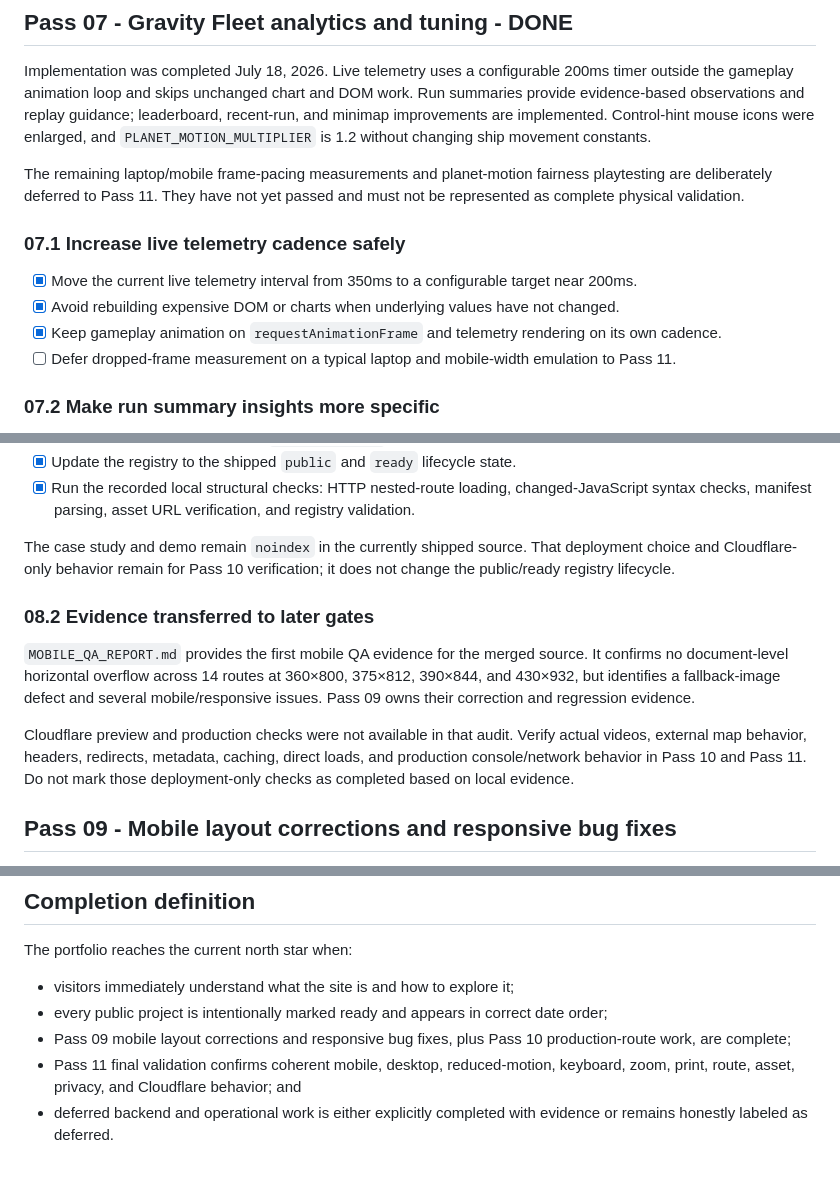
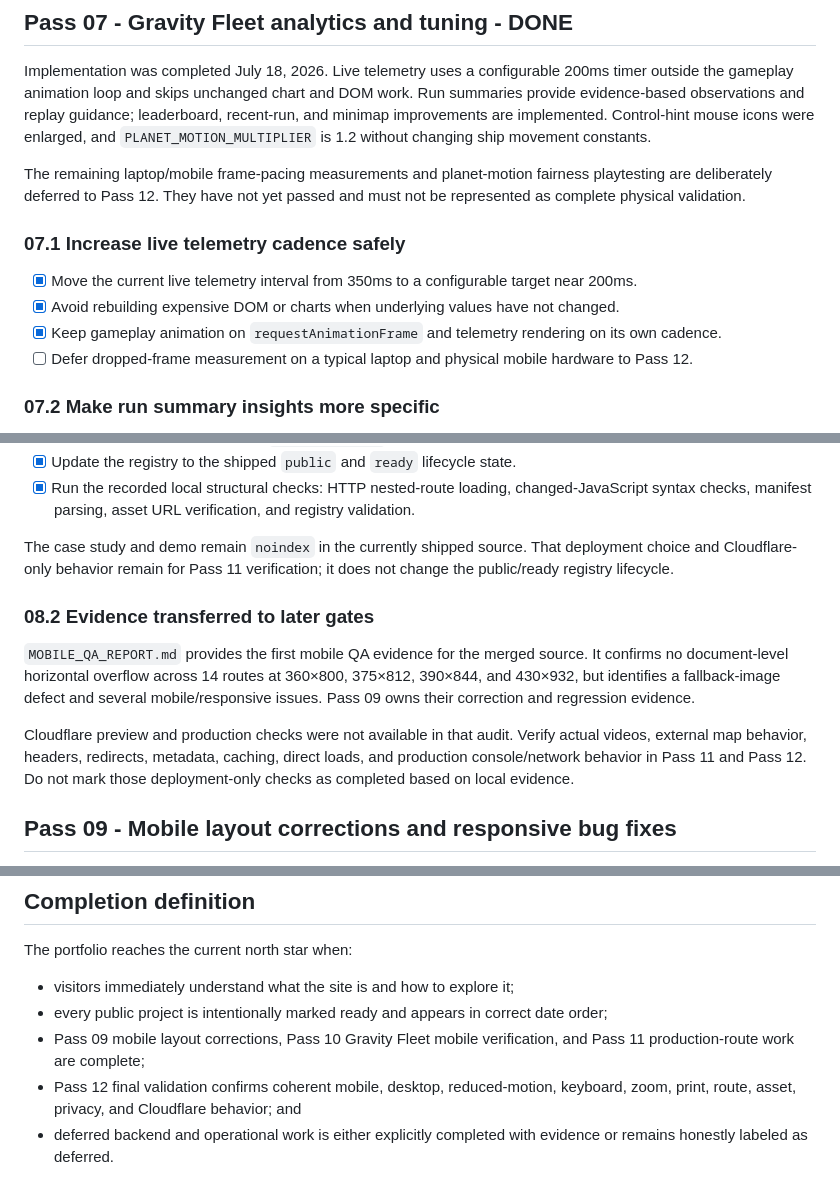
Before and after one commit to Joey-VW/Portfolio, a Markdown page: PORTFOLIO_ROADMAP.md, 3 parts joined by grey strips. GitHub-like rendering.

```diff
--- a/PORTFOLIO_ROADMAP.md
+++ b/PORTFOLIO_ROADMAP.md
@@ -386,14 +388,14 @@ Acceptance criteria for Pass 06:
 
 Implementation was completed July 18, 2026. Live telemetry uses a configurable 200ms timer outside the gameplay animation loop and skips unchanged chart and DOM work. Run summaries provide evidence-based observations and replay guidance; leaderboard, recent-run, and minimap improvements are implemented. Control-hint mouse icons were enlarged, and `PLANET_MOTION_MULTIPLIER` is 1.2 without changing ship movement constants.
 
-The remaining laptop/mobile frame-pacing measurements and planet-motion fairness playtesting are deliberately deferred to Pass 11. They have not yet passed and must not be represented as complete physical validation.
+The remaining laptop/mobile frame-pacing measurements and planet-motion fairness playtesting are deliberately deferred to Pass 12. They have not yet passed and must not be represented as complete physical validation.
 
 ### 07.1 Increase live telemetry cadence safely
 
 - [x] Move the current live telemetry interval from 350ms to a configurable target near 200ms.
 - [x] Avoid rebuilding expensive DOM or charts when underlying values have not changed.
 - [x] Keep gameplay animation on `requestAnimationFrame` and telemetry rendering on its own cadence.
-- [ ] Defer dropped-frame measurement on a typical laptop and mobile-width emulation to Pass 11.
+- [ ] Defer dropped-frame measurement on a typical laptop and physical mobile hardware to Pass 12.
 
 ### 07.2 Make run summary insights more specific
 
@@ -497,13 +499,13 @@ Do not perform additional fictionalization, anonymization, simplification, place
 - [x] Update the registry to the shipped `public` and `ready` lifecycle state.
 - [x] Run the recorded local structural checks: HTTP nested-route loading, changed-JavaScript syntax checks, manifest parsing, asset URL verification, and registry validation.
 
-The case study and demo remain `noindex` in the currently shipped source. That deployment choice and Cloudflare-only behavior remain for Pass 10 verification; it does not change the public/ready registry lifecycle.
+The case study and demo remain `noindex` in the currently shipped source. That deployment choice and Cloudflare-only behavior remain for Pass 11 verification; it does not change the public/ready registry lifecycle.
 
 ### 08.2 Evidence transferred to later gates
 
 `MOBILE_QA_REPORT.md` provides the first mobile QA evidence for the merged source. It confirms no document-level horizontal overflow across 14 routes at 360×800, 375×812, 390×844, and 430×932, but identifies a fallback-image defect and several mobile/responsive issues. Pass 09 owns their correction and regression evidence.
 
-Cloudflare preview and production checks were not available in that audit. Verify actual videos, external map behavior, headers, redirects, metadata, caching, direct loads, and production console/network behavior in Pass 10 and Pass 11. Do not mark those deployment-only checks as completed based on local evidence.
+Cloudflare preview and production checks were not available in that audit. Verify actual videos, external map behavior, headers, redirects, metadata, caching, direct loads, and production console/network behavior in Pass 11 and Pass 12. Do not mark those deployment-only checks as completed based on local evidence.
 
 ## Pass 09 - Mobile layout corrections and responsive bug fixes
 
@@ -649,6 +701,6 @@ The portfolio reaches the current north star when:
 
 - visitors immediately understand what the site is and how to explore it;
 - every public project is intentionally marked ready and appears in correct date order;
-- Pass 09 mobile layout corrections and responsive bug fixes, plus Pass 10 production-route work, are complete;
-- Pass 11 final validation confirms coherent mobile, desktop, reduced-motion, keyboard, zoom, print, route, asset, privacy, and Cloudflare behavior; and
+- Pass 09 mobile layout corrections, Pass 10 Gravity Fleet mobile verification, and Pass 11 production-route work are complete;
+- Pass 12 final validation confirms coherent mobile, desktop, reduced-motion, keyboard, zoom, print, route, asset, privacy, and Cloudflare behavior; and
 - deferred backend and operational work is either explicitly completed with evidence or remains honestly labeled as deferred.
```
Also changed, not shown: other parts of PORTFOLIO_ROADMAP.md (+68 -16 lines).
